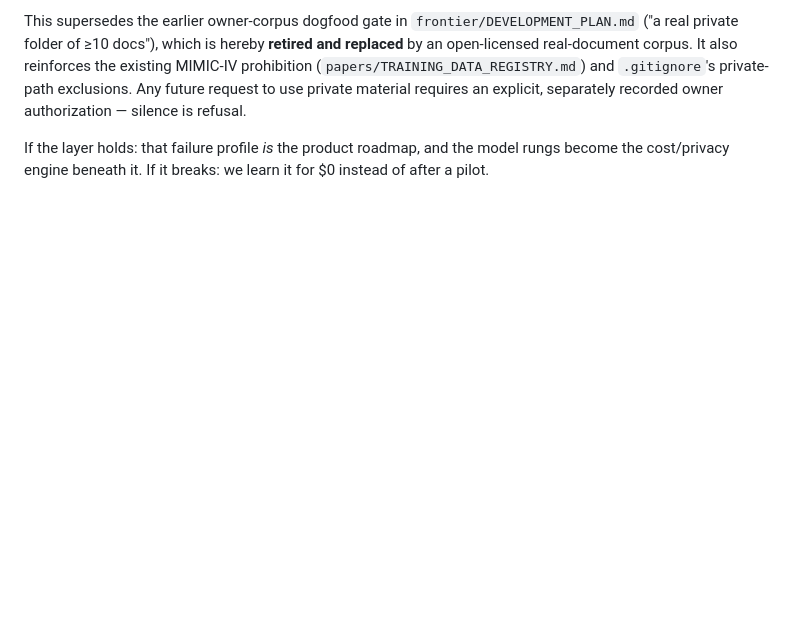
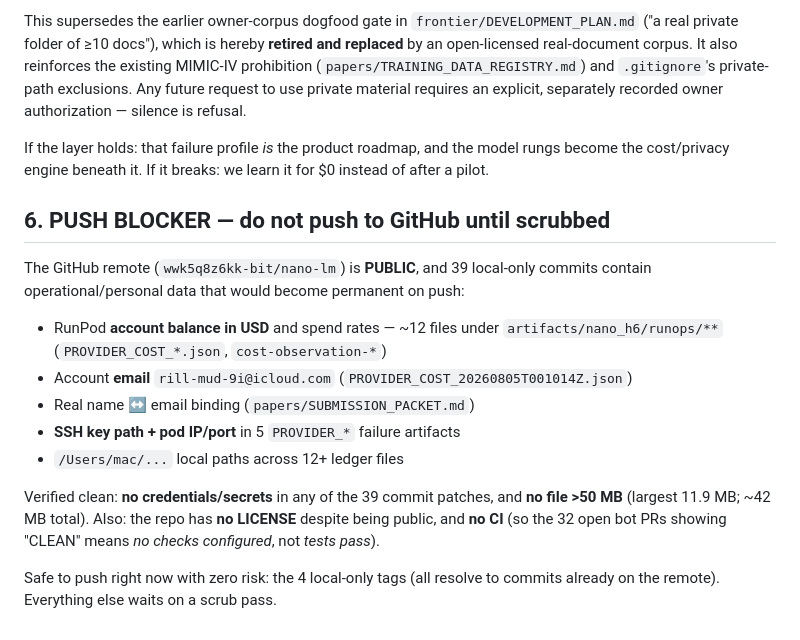
Before and after one commit to wwk5q8z6kk-bit/nano-lm, a Markdown page: papers/PRODUCT_THESIS.md, the part around the change. GitHub-like rendering; blank space fills up the shorter version.

Commit message:
fix(thesis): correct overclaims, record the failed dogfood, add push blocker
Three review agents found: (1) two thesis claims were false - machine-valid
structure does not exist in wedge_v1 (zero mermaid references) and
model-agnostic is a Protocol + deterministic stub, not a pluggable surface;
(2) the absence claim used fabric's UNVERIFIABLE/QUALIFY vocabulary, not
wedge's ABSTAIN; (3) the real-document dogfood ALREADY RAN (.studies/
p5-repo-papers-20260802-r4) and returned 3/10 useful with a recorded
FIX_REPEATED_FAILURE / OVER_ABSTENTION verdict - so the next action is
diagnosis, not another run. Also records the public-repo PII push blocker.

Co-Authored-By: Claude Fable 5 <noreply@anthropic.com>
Claude-Session: https://claude.ai/code/session_01Fvc8iUw2rZUsmLDjbLXeBs

```diff
--- a/papers/PRODUCT_THESIS.md
+++ b/papers/PRODUCT_THESIS.md
@@ -171,3 +171,23 @@ separately recorded owner authorization — silence is refusal.
 If the layer holds: that failure profile *is* the product roadmap, and the
 model rungs become the cost/privacy engine beneath it.
 If it breaks: we learn it for $0 instead of after a pilot.
+
+## 6. PUSH BLOCKER — do not push to GitHub until scrubbed
+
+The GitHub remote (`wwk5q8z6kk-bit/nano-lm`) is **PUBLIC**, and 39 local-only
+commits contain operational/personal data that would become permanent on push:
+
+- RunPod **account balance in USD** and spend rates — ~12 files under
+  `artifacts/nano_h6/runops/**` (`PROVIDER_COST_*.json`, `cost-observation-*`)
+- Account **email** `rill-mud-9i@icloud.com` (`PROVIDER_COST_20260805T001014Z.json`)
+- Real name ↔ email binding (`papers/SUBMISSION_PACKET.md`)
+- **SSH key path + pod IP/port** in 5 `PROVIDER_*` failure artifacts
+- `/Users/mac/...` local paths across 12+ ledger files
+
+Verified clean: **no credentials/secrets** in any of the 39 commit patches, and
+**no file >50 MB** (largest 11.9 MB; ~42 MB total). Also: the repo has **no
+LICENSE** despite being public, and **no CI** (so the 32 open bot PRs showing
+"CLEAN" means *no checks configured*, not *tests pass*).
+
+Safe to push right now with zero risk: the 4 local-only tags (all resolve to
+commits already on the remote). Everything else waits on a scrub pass.
```
